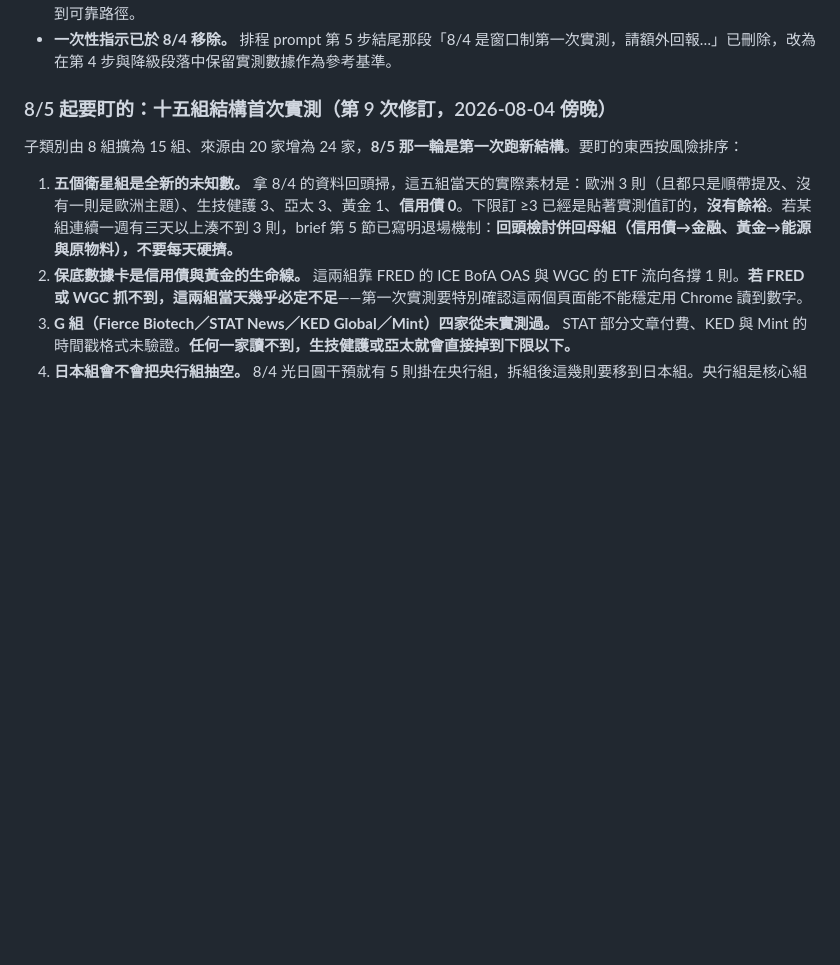
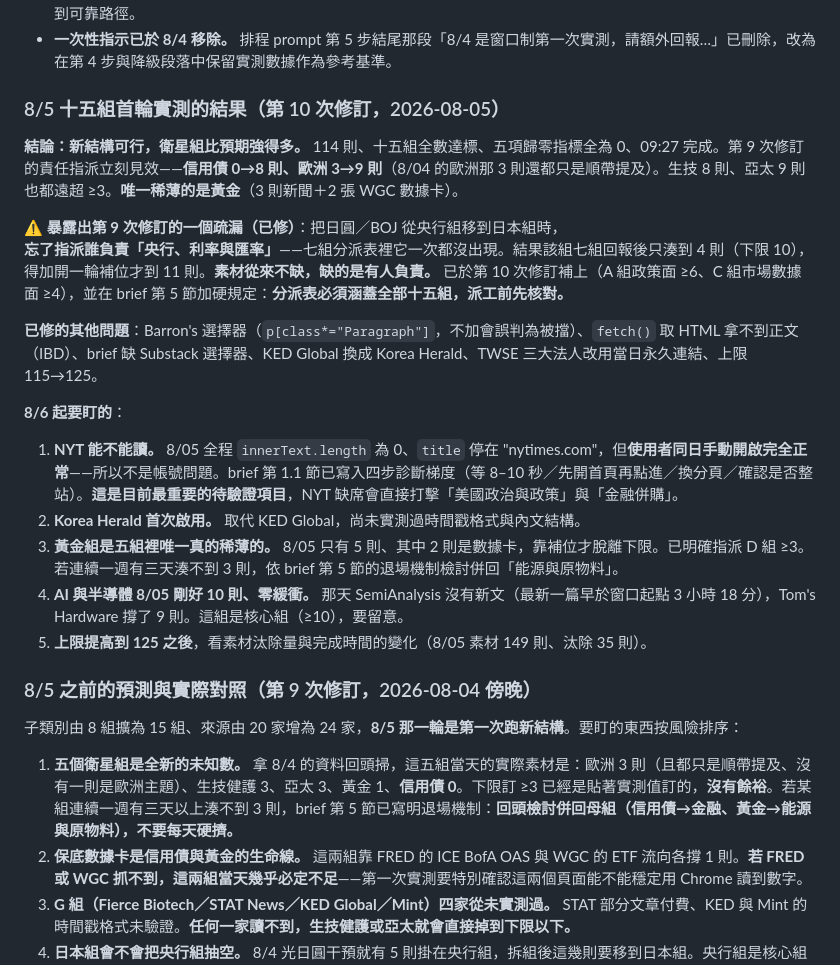
Before and after one commit to GunDamnBoy/advisory-knowledge-hub, a Markdown page: MAINTENANCE.md, the part around the change. Rendered like a GitHub page; blank space fills up the shorter version.

Commit message:
chore: update 2026-08-05 09:48

```diff
--- a/MAINTENANCE.md
+++ b/MAINTENANCE.md
@@ -78,7 +78,23 @@
 - **台股官方源部分可用，已寫進 brief。** `bfi82u`（三大法人）、`mi-margn`（融資融券）、`mi-index`（大盤統計）**三頁均可正常取得**；**MOPS 的 `t21sc03_ifrs`（月營收）與 `t100sb02_1`（法說會）會被重導至新版 SPA 首頁而失敗**，已確認為結構性問題、不是偶發，往後直接走媒體轉引即可。櫃買（TPEx）官方頁連兩次 45 秒逾時，尚未找到可靠路徑。
 - **一次性指示已於 8/4 移除。** 排程 prompt 第 5 步結尾那段「8/4 是窗口制第一次實測，請額外回報…」已刪除，改為在第 4 步與降級段落中保留實測數據作為參考基準。
 
-### 8/5 起要盯的：十五組結構首次實測（第 9 次修訂，2026-08-04 傍晚）
+### 8/5 十五組首輪實測的結果（第 10 次修訂，2026-08-05）
+
+**結論：新結構可行，衛星組比預期強得多。** 114 則、十五組全數達標、五項歸零指標全為 0、09:27 完成。第 9 次修訂的責任指派立刻見效——**信用債 0→8 則、歐洲 3→9 則**（8/04 的歐洲那 3 則還都只是順帶提及）。生技 8 則、亞太 9 則也都遠超 ≥3。**唯一稀薄的是黃金**（3 則新聞＋2 張 WGC 數據卡）。
+
+**⚠ 暴露出第 9 次修訂的一個疏漏（已修）**：把日圓／BOJ 從央行組移到日本組時，**忘了指派誰負責「央行、利率與匯率」**——七組分派表裡它一次都沒出現。結果該組七組回報後只湊到 4 則（下限 10），得加開一輪補位才到 11 則。**素材從來不缺，缺的是有人負責。** 已於第 10 次修訂補上（A 組政策面 ≥6、C 組市場數據面 ≥4），並在 brief 第 5 節加硬規定：**分派表必須涵蓋全部十五組，派工前先核對。**
+
+**已修的其他問題**：Barron's 選擇器（`p[class*="Paragraph"]`，不加會誤判為被擋）、`fetch()` 取 HTML 拿不到正文（IBD）、brief 缺 Substack 選擇器、KED Global 換成 Korea Herald、TWSE 三大法人改用當日永久連結、上限 115→125。
+
+**8/6 起要盯的**：
+
+1. **NYT 能不能讀。** 8/05 全程 `innerText.length` 為 0、`title` 停在 "nytimes.com"，但**使用者同日手動開啟完全正常**——所以不是帳號問題。brief 第 1.1 節已寫入四步診斷梯度（等 8–10 秒／先開首頁再點進／換分頁／確認是否整站）。**這是目前最重要的待驗證項目**，NYT 缺席會直接打擊「美國政治與政策」與「金融併購」。
+2. **Korea Herald 首次啟用。** 取代 KED Global，尚未實測過時間戳格式與內文結構。
+3. **黃金組是五組裡唯一真的稀薄的。** 8/05 只有 5 則、其中 2 則是數據卡，靠補位才脫離下限。已明確指派 D 組 ≥3。若連續一週有三天湊不到 3 則，依 brief 第 5 節的退場機制檢討併回「能源與原物料」。
+4. **AI 與半導體 8/05 剛好 10 則、零緩衝。** 那天 SemiAnalysis 沒有新文（最新一篇早於窗口起點 3 小時 18 分），Tom's Hardware 撐了 9 則。這組是核心組（≥10），要留意。
+5. **上限提高到 125 之後**，看素材汰除量與完成時間的變化（8/05 素材 149 則、汰除 35 則）。
+
+### 8/5 之前的預測與實際對照（第 9 次修訂，2026-08-04 傍晚）
 
 子類別由 8 組擴為 15 組、來源由 20 家增為 24 家，**8/5 那一輪是第一次跑新結構**。要盯的東西按風險排序：
 
```
Also changed, not shown: AGENT_BRIEF.md (+6 -2 lines).
